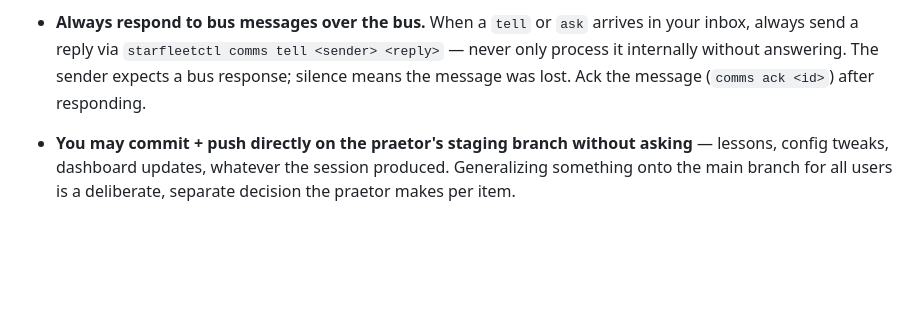
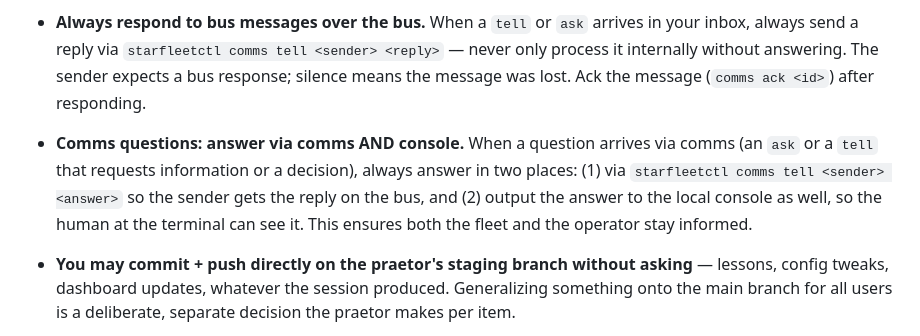
Before and after one commit to mpbt-hq/starfleetctl, a Markdown page: fragments/starfleet/working-practices-standing-instructions-for-agents.md, the part around the change. GitHub-like rendering; blank space fills up the shorter version.

Commit message:
agents: comms questions: answer via comms AND console
When a question arrives via comms (ask or tell), always reply both
via the bus (comms tell <sender>) and to the local console, so the
fleet and the operator both see the answer.

Signed-off-by: Enrico Weigelt, metux IT consult <info@metux.net>

```diff
--- a/fragments/starfleet/working-practices-standing-instructions-for-agents.md
+++ b/fragments/starfleet/working-practices-standing-instructions-for-agents.md
@@ -63,6 +63,11 @@ cleared:
    always send a reply via `starfleetctl comms tell <sender> <reply>` — never only process
    it internally without answering. The sender expects a bus response; silence means the message
    was lost. Ack the message (`comms ack <id>`) after responding.
+- **Comms questions: answer via comms AND console.** When a question arrives via comms (an `ask`
+   or a `tell` that requests information or a decision), always answer in two places:
+   (1) via `starfleetctl comms tell <sender> <answer>` so the sender gets the reply on the bus,
+   and (2) output the answer to the local console as well, so the human at the terminal can see
+   it. This ensures both the fleet and the operator stay informed.
 - **You may commit + push directly on the praetor's staging branch without asking** — lessons,
   config tweaks, dashboard updates, whatever the session produced. Generalizing something onto the
   main branch for all users is a deliberate, separate decision the praetor makes per item.
```
